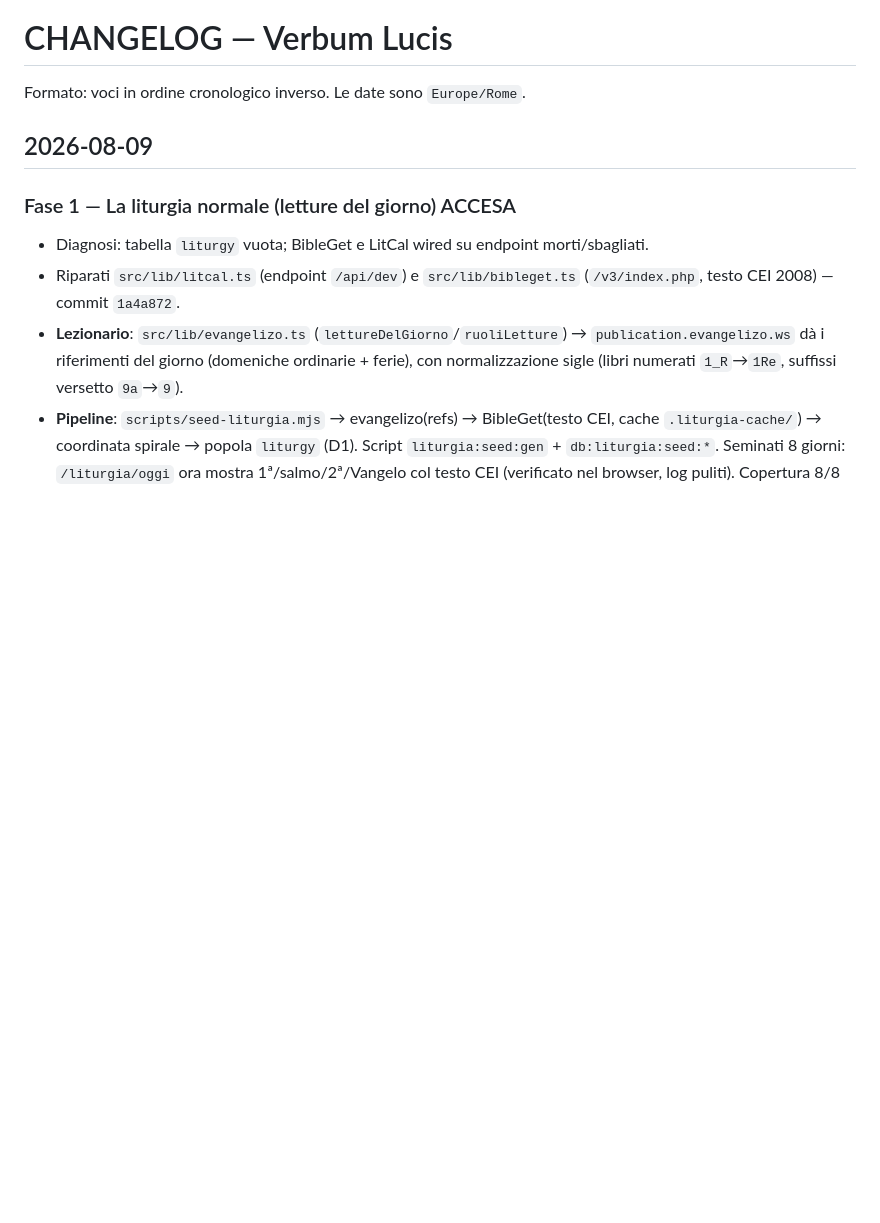
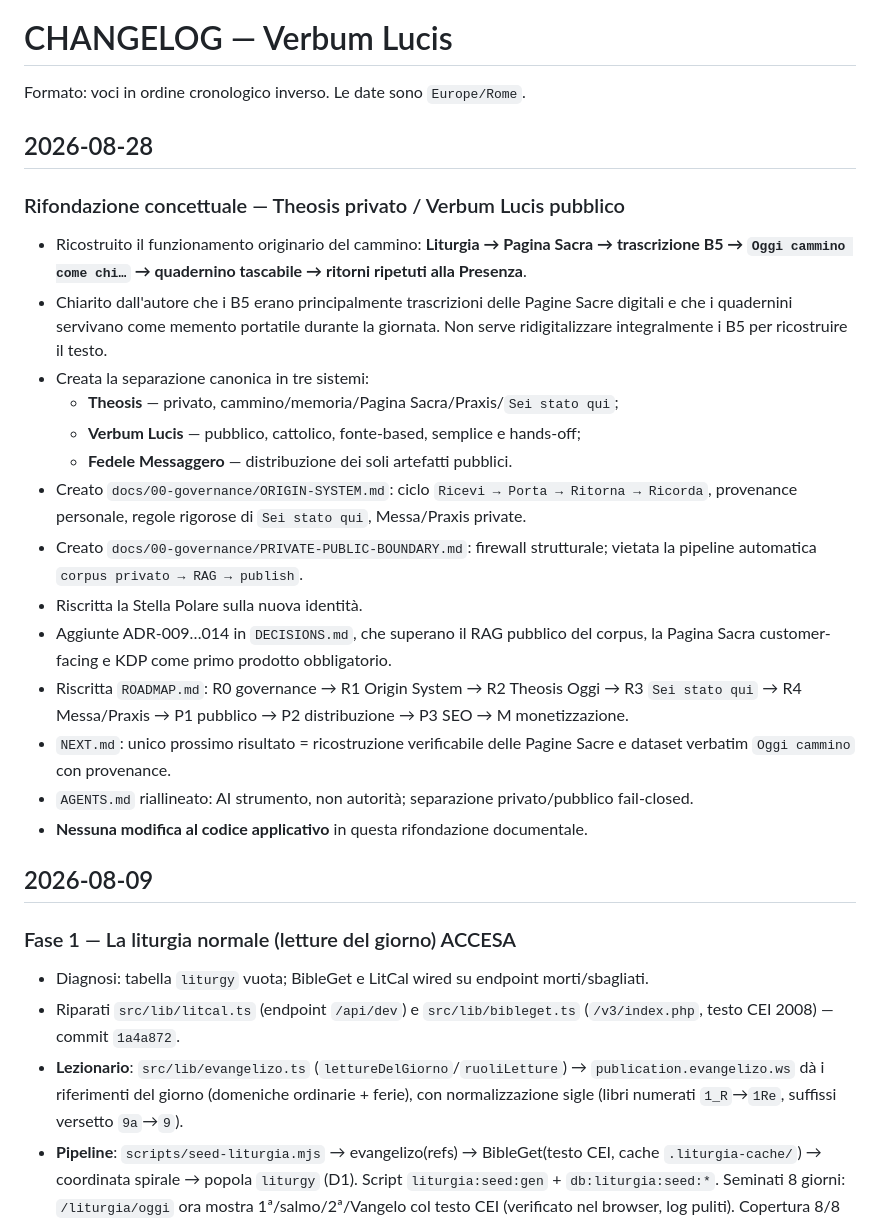
Before and after one commit to StudioPuraLuce/verbum-lucis, a Markdown page: CHANGELOG.md, the part around the change. Rendered like a GitHub page; blank space fills up the shorter version.

Commit message:
docs: log Theosis private refoundation

```diff
--- a/CHANGELOG.md
+++ b/CHANGELOG.md
@@ -1,6 +1,33 @@
 # CHANGELOG — Verbum Lucis
 
 Formato: voci in ordine cronologico inverso. Le date sono `Europe/Rome`.
+
+## 2026-08-28
+
+### Rifondazione concettuale — Theosis privato / Verbum Lucis pubblico
+
+- Ricostruito il funzionamento originario del cammino: **Liturgia → Pagina Sacra → trascrizione B5
+  → `Oggi cammino come chi…` → quadernino tascabile → ritorni ripetuti alla Presenza**.
+- Chiarito dall'autore che i B5 erano principalmente trascrizioni delle Pagine Sacre digitali e
+  che i quadernini servivano come memento portatile durante la giornata. Non serve ridigitalizzare
+  integralmente i B5 per ricostruire il testo.
+- Creata la separazione canonica in tre sistemi:
+  - **Theosis** — privato, cammino/memoria/Pagina Sacra/Praxis/`Sei stato qui`;
+  - **Verbum Lucis** — pubblico, cattolico, fonte-based, semplice e hands-off;
+  - **Fedele Messaggero** — distribuzione dei soli artefatti pubblici.
+- Creato `docs/00-governance/ORIGIN-SYSTEM.md`: ciclo `Ricevi → Porta → Ritorna → Ricorda`,
+  provenance personale, regole rigorose di `Sei stato qui`, Messa/Praxis private.
+- Creato `docs/00-governance/PRIVATE-PUBLIC-BOUNDARY.md`: firewall strutturale; vietata la pipeline
+  automatica `corpus privato → RAG → publish`.
+- Riscritta la Stella Polare sulla nuova identità.
+- Aggiunte ADR-009…014 in `DECISIONS.md`, che superano il RAG pubblico del corpus, la Pagina Sacra
+  customer-facing e KDP come primo prodotto obbligatorio.
+- Riscritta `ROADMAP.md`: R0 governance → R1 Origin System → R2 Theosis Oggi → R3 `Sei stato qui`
+  → R4 Messa/Praxis → P1 pubblico → P2 distribuzione → P3 SEO → M monetizzazione.
+- `NEXT.md`: unico prossimo risultato = ricostruzione verificabile delle Pagine Sacre e dataset
+  verbatim `Oggi cammino` con provenance.
+- `AGENTS.md` riallineato: AI strumento, non autorità; separazione privato/pubblico fail-closed.
+- **Nessuna modifica al codice applicativo** in questa rifondazione documentale.
 
 ## 2026-08-09
 
```
